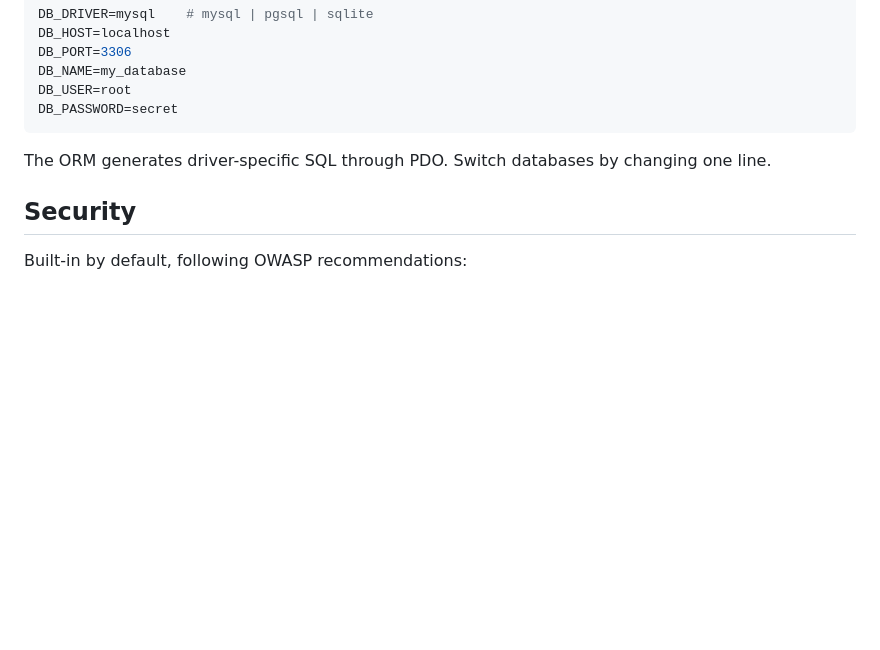
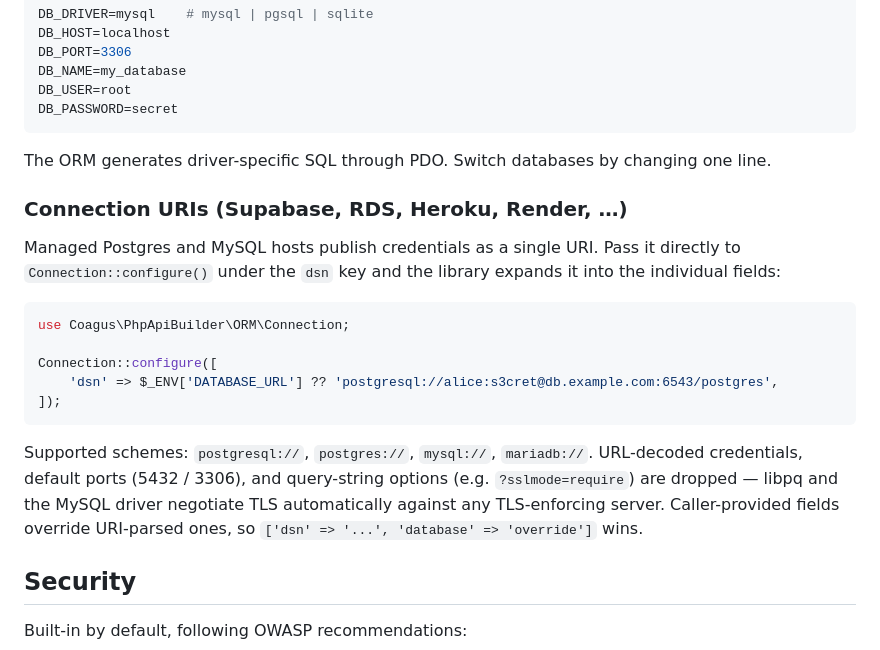
Before and after one commit to coagus/php-api-builder, a Markdown page: README.md, the part around the change. GitHub-like rendering; blank space fills up the shorter version.

Commit message:
docs(readme): document the dsn key for managed Postgres/MySQL URIs
Adds a 'Connection URIs' subsection under 'Database Support' documenting that managed hosts (Supabase, RDS, Heroku, Render) credentials can be passed verbatim to Connection::configure() under the 'dsn' key. Lists supported schemes, URL-decoding behaviour, default ports, query-string drop, and caller-override precedence.

````diff
--- a/README.md
+++ b/README.md
@@ -404,6 +404,20 @@ DB_PASSWORD=secret
 
 The ORM generates driver-specific SQL through PDO. Switch databases by changing one line.
 
+### Connection URIs (Supabase, RDS, Heroku, Render, …)
+
+Managed Postgres and MySQL hosts publish credentials as a single URI. Pass it directly to `Connection::configure()` under the `dsn` key and the library expands it into the individual fields:
+
+```php
+use Coagus\PhpApiBuilder\ORM\Connection;
+
+Connection::configure([
+    'dsn' => $_ENV['DATABASE_URL'] ?? 'postgresql://alice:s3cret@db.example.com:6543/postgres',
+]);
+```
+
+Supported schemes: `postgresql://`, `postgres://`, `mysql://`, `mariadb://`. URL-decoded credentials, default ports (5432 / 3306), and query-string options (e.g. `?sslmode=require`) are dropped — libpq and the MySQL driver negotiate TLS automatically against any TLS-enforcing server. Caller-provided fields override URI-parsed ones, so `['dsn' => '...', 'database' => 'override']` wins.
+
 ## Security
 
 Built-in by default, following OWASP recommendations:
````
